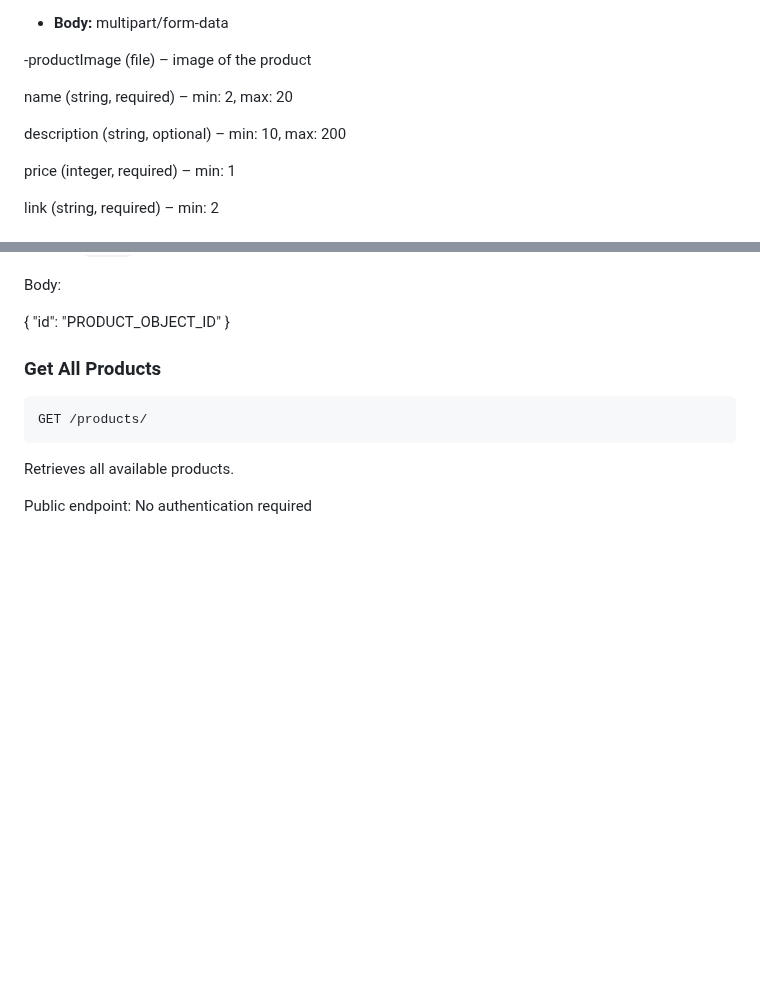
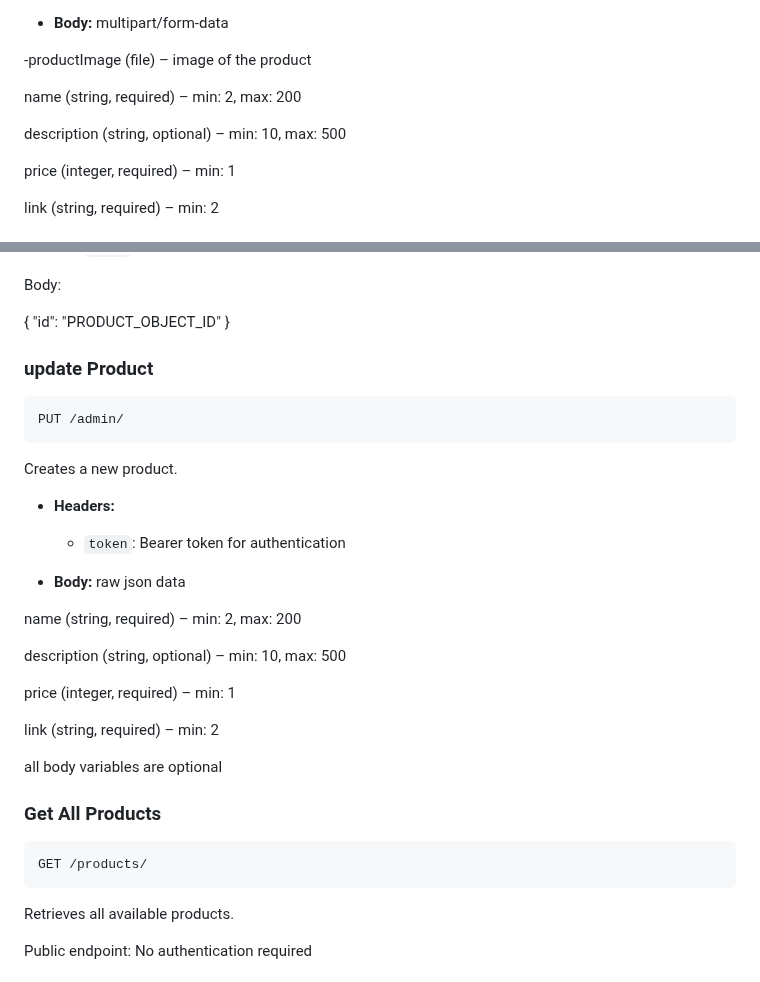
Before and after one commit to karimmohammed155/Accessible_Health_Hub, a Markdown page: README.md, 2 parts joined by grey strips. Rendered like a GitHub page; blank space fills up the shorter version.

````diff
--- a/README.md
+++ b/README.md
@@ -494,9 +494,9 @@ Creates a new product.
 
 -productImage (file) – image of the product
 
-name (string, required) – min: 2, max: 20
+name (string, required) – min: 2, max: 200
 
-description (string, optional) – min: 10, max: 200
+description (string, optional) – min: 10, max: 500
 
 price (integer, required) – min: 1
 
@@ -517,6 +517,29 @@ Body:
 {
   "id": "PRODUCT_OBJECT_ID"
 }
+
+### update Product
+```
+PUT /admin/
+```
+Creates a new product.
+
+- **Headers:**
+  - `token`: Bearer token for authentication
+
+- **Body:** raw json data
+
+
+
+name (string, required) – min: 2, max: 200
+
+description (string, optional) – min: 10, max: 500
+
+price (integer, required) – min: 1
+
+link (string, required) – min: 2
+
+all body variables are optional
 ### Get All Products
 ```
 GET /products/
````
